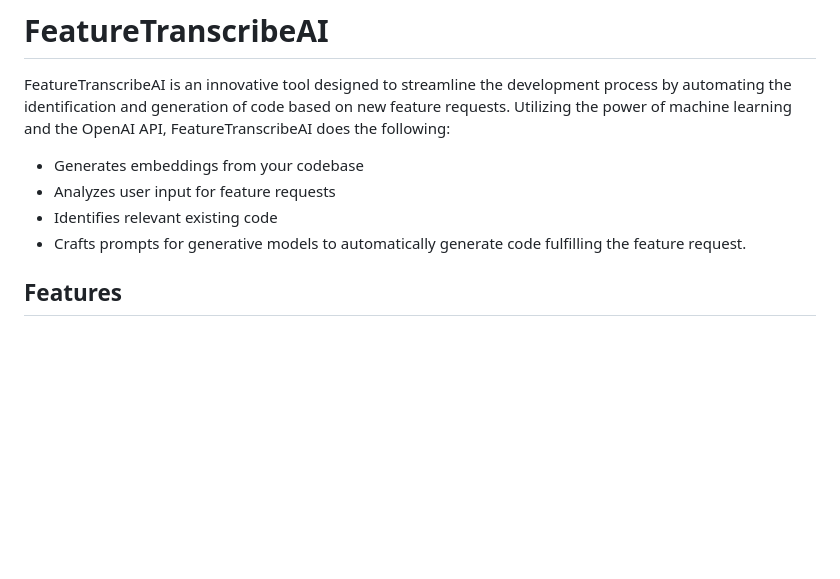
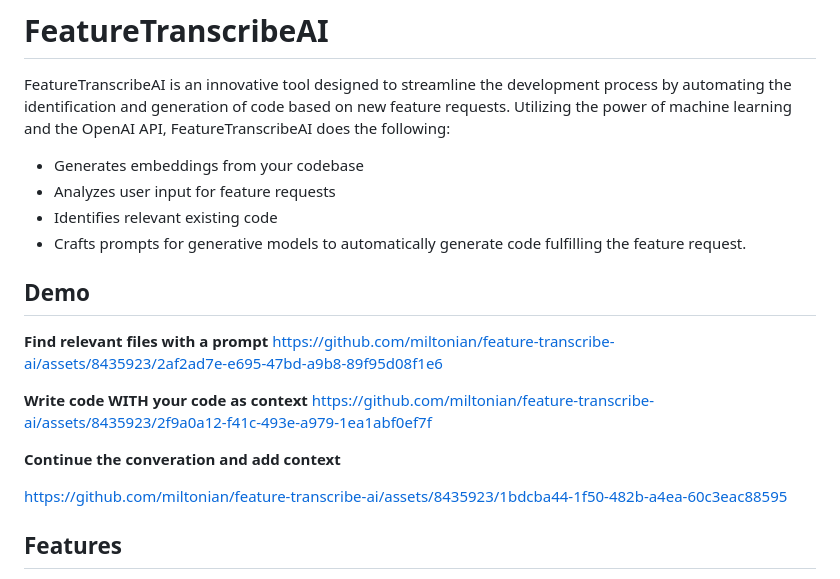
Before and after one commit to miltonian/feature-transcribe-ai, a Markdown page: README.md, the part around the change. GitHub-like rendering; blank space fills up the shorter version.

Commit message:
Update README.md
Signed-off-by: Alexander Hamilton <miltonian3@gmail.com>

```diff
--- a/README.md
+++ b/README.md
@@ -8,6 +8,17 @@ FeatureTranscribeAI is an innovative tool designed to streamline the development
 - Analyzes user input for feature requests
 - Identifies relevant existing code
 - Crafts prompts for generative models to automatically generate code fulfilling the feature request.
+
+## Demo
+**Find relevant files with a prompt**
+https://github.com/miltonian/feature-transcribe-ai/assets/8435923/2af2ad7e-e695-47bd-a9b8-89f95d08f1e6
+
+**Write code WITH your code as context**
+https://github.com/miltonian/feature-transcribe-ai/assets/8435923/2f9a0a12-f41c-493e-a979-1ea1abf0ef7f
+
+**Continue the converation and add context**
+
+https://github.com/miltonian/feature-transcribe-ai/assets/8435923/1bdcba44-1f50-482b-a4ea-60c3eac88595
 
 ## Features
 
```
